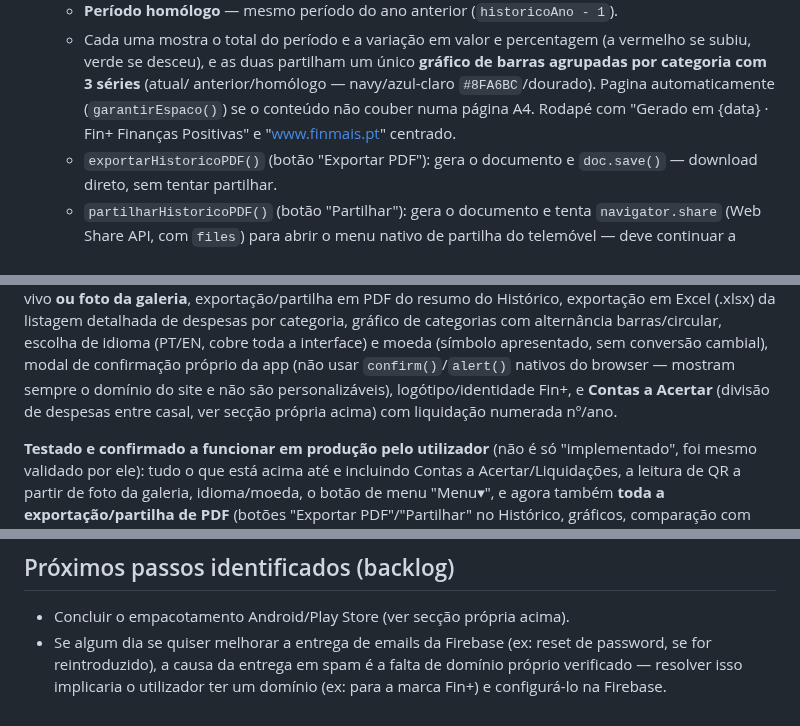
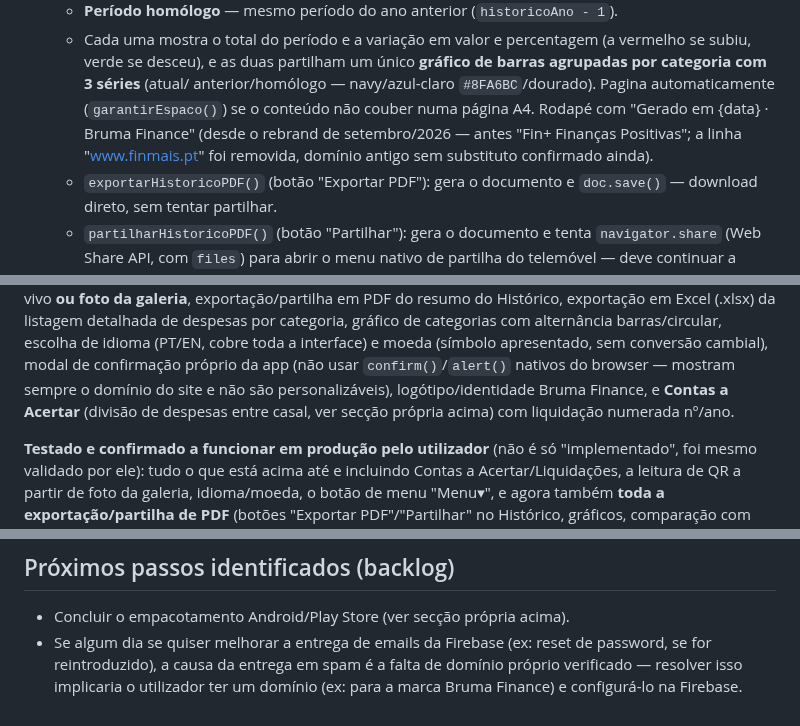
Before and after one commit to ricardotdi/gastos-prototipo, a Markdown page: CLAUDE.md, 3 parts joined by grey strips. Rendered like a GitHub page.

```diff
--- a/CLAUDE.md
+++ b/CLAUDE.md
@@ -163,8 +164,10 @@ poupar tempo de configuração.
     **gráfico de barras agrupadas por categoria com 3 séries** (atual/
     anterior/homólogo — navy/azul-claro `#8FA6BC`/dourado). Pagina
     automaticamente (`garantirEspaco()`) se o conteúdo não couber numa
-    página A4. Rodapé com "Gerado em {data} · Fin+ Finanças Positivas" e
-    "www.finmais.pt" centrado.
+    página A4. Rodapé com "Gerado em {data} · Bruma Finance" (desde o
+    rebrand de setembro/2026 — antes "Fin+ Finanças Positivas"; a linha
+    "www.finmais.pt" foi removida, domínio antigo sem substituto
+    confirmado ainda).
   - `exportarHistoricoPDF()` (botão "Exportar PDF"): gera o documento e
     `doc.save()` — download direto, sem tentar partilhar.
   - `partilharHistoricoPDF()` (botão "Partilhar"): gera o documento e tenta
@@ -766,7 +799,7 @@ gráfico de categorias com alternância barras/circular, escolha
 de idioma (PT/EN, cobre toda a interface) e moeda (símbolo apresentado, sem
 conversão cambial), modal de confirmação próprio da app (não usar
 `confirm()`/`alert()` nativos do browser — mostram sempre o domínio do site e
-não são personalizáveis), logótipo/identidade Fin+, e **Contas a Acertar**
+não são personalizáveis), logótipo/identidade Bruma Finance, e **Contas a Acertar**
 (divisão de despesas entre casal, ver secção própria acima) com liquidação
 numerada nº/ano.
 
@@ -1105,4 +1141,4 @@ abrirem o link, tocarem em "Tornar-me testador", instalarem e abrirem a app.
 - Se algum dia se quiser melhorar a entrega de emails da Firebase (ex: reset de
   password, se for reintroduzido), a causa da entrega em spam é a falta de
   domínio próprio verificado — resolver isso implicaria o utilizador ter um
-  domínio (ex: para a marca Fin+) e configurá-lo na Firebase.
+  domínio (ex: para a marca Bruma Finance) e configurá-lo na Firebase.
```
Also changed, not shown: other parts of CLAUDE.md (+64 -30 lines).
